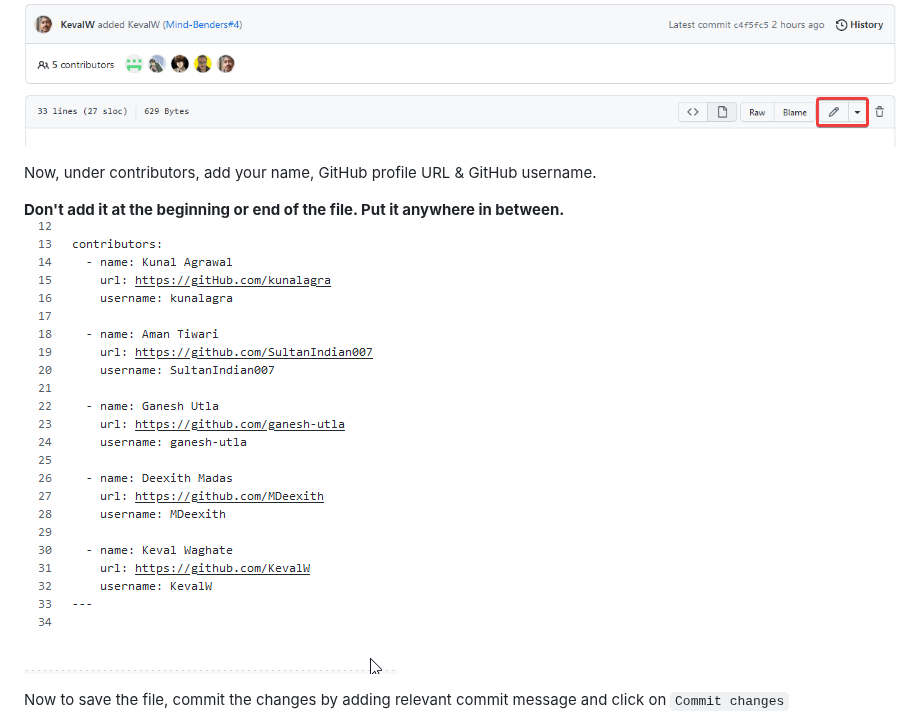
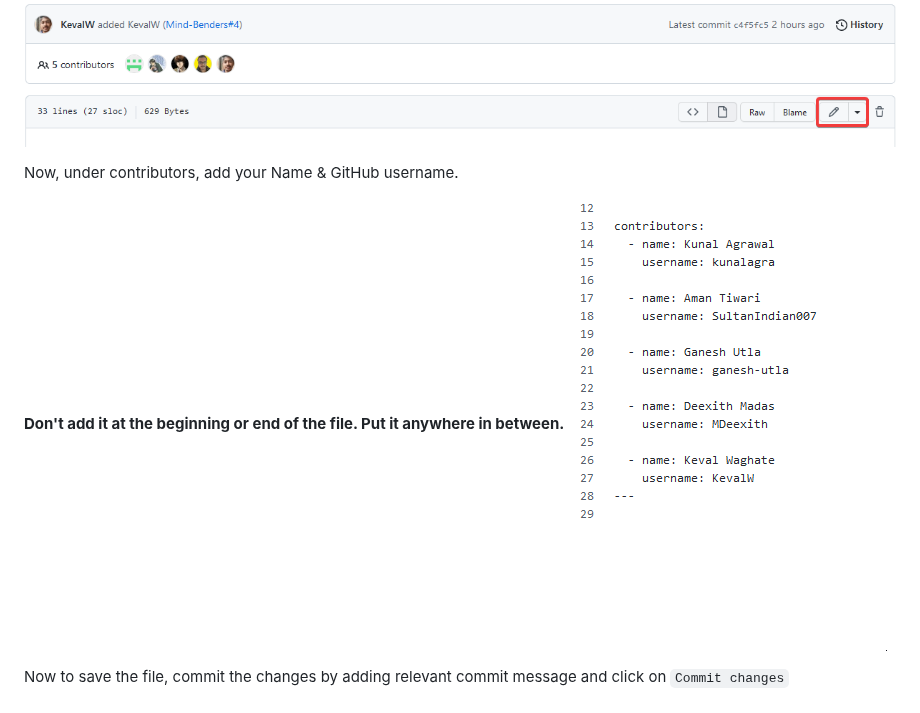
Before and after one commit to Mind-Benders/First-Contribution, a Markdown page: README.md, the part around the change. Drawn GitHub-style; pictures changed too: Images/add-details.gif.

Commit message:
Remove references to Github Profile Link

```diff
--- a/README.md
+++ b/README.md
@@ -23,7 +23,7 @@ Once your fork is completed, open `index.md` file on your repository.
 Next edit this file on your browser by clicking the edit button on top right.
 ![Edit Index](Images/edit-file.png)
 
-Now, under contributors, add your name, GitHub profile URL & GitHub username.
+Now, under contributors, add your Name & GitHub username.
 
 **Don't add it at the beginning or end of the file. Put it anywhere in between.**
 ![Add Your Details](Images/add-details.gif)
```
Also changed, not shown: index.md (+0 -5 lines).
